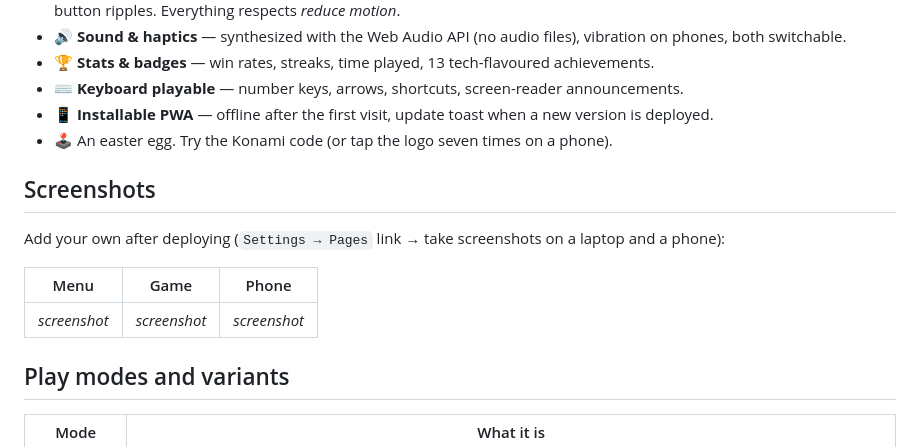
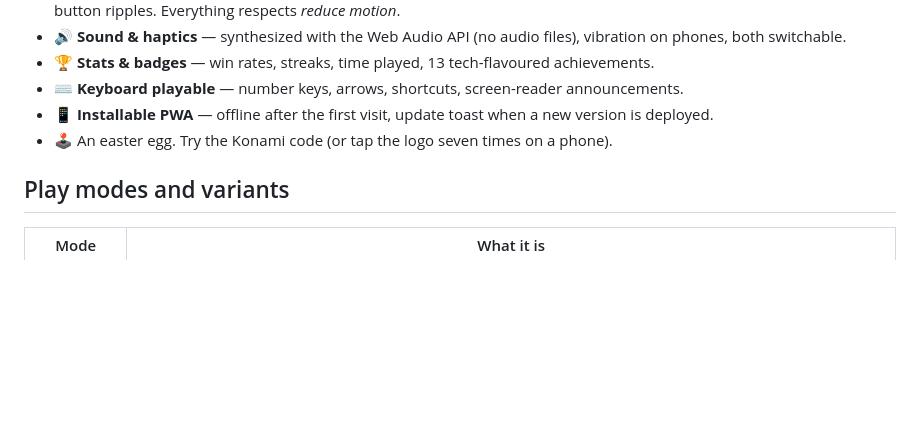
Before and after one commit to AKSHAY1224/tictactech, a Markdown page: README.md, the part around one of its changes. Rendered like a GitHub page; blank space fills up the shorter version.

```diff
--- a/README.md
+++ b/README.md
@@ -21,14 +21,6 @@ A tech-themed Tic-Tac-Toe that runs as a **100% static site** — no server, no
 - ⌨️ **Keyboard playable** — number keys, arrows, shortcuts, screen-reader announcements.
 - 📱 **Installable PWA** — offline after the first visit, update toast when a new version is deployed.
 - 🕹️ An easter egg. Try the Konami code (or tap the logo seven times on a phone).
-
-## Screenshots
-
-Add your own after deploying (`Settings → Pages` link → take screenshots on a laptop and a phone):
-
-| Menu | Game | Phone |
-|---|---|---|
-| _screenshot_ | _screenshot_ | _screenshot_ |
 
 ## Play modes and variants
 
```
Also changed, not shown: other parts of README.md (+0 -31 lines).
